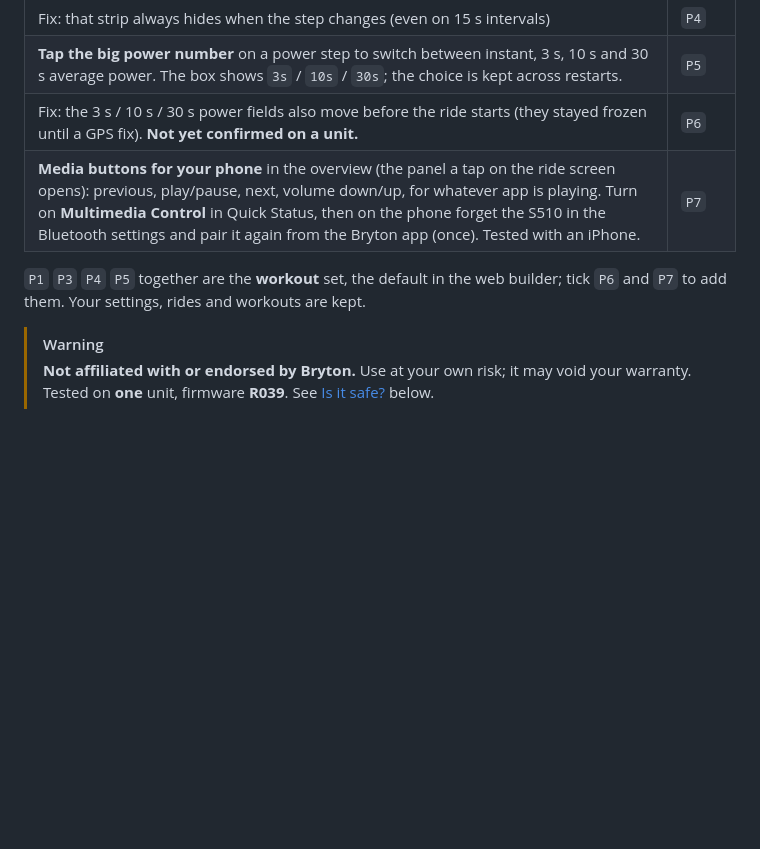
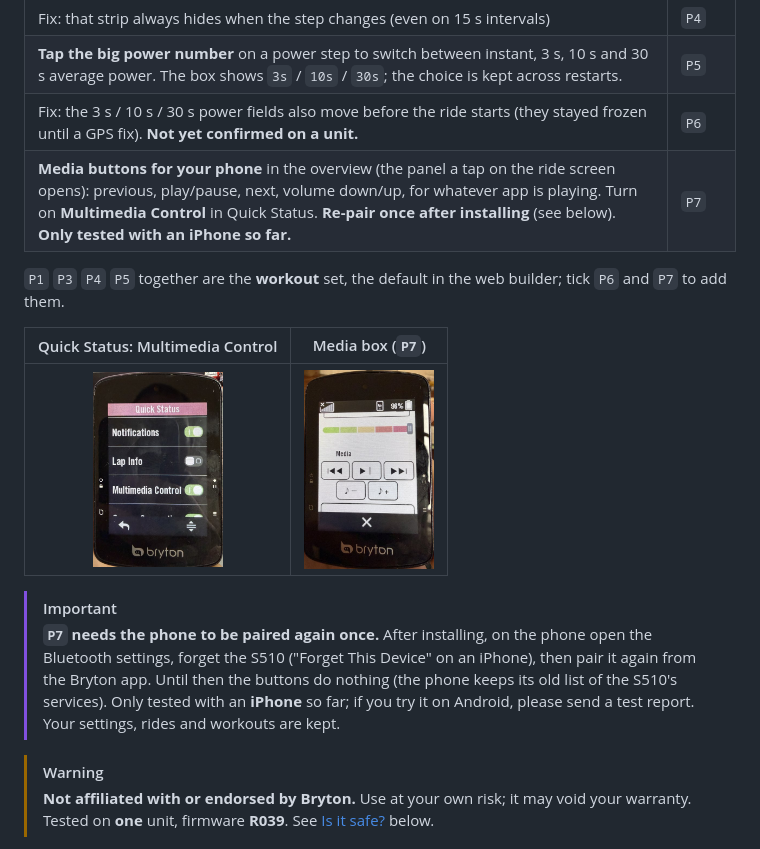
Before and after one commit to taladjidi/bryton-S510-mods, a Markdown page: README.md, the part around the change. Drawn GitHub-style; pictures changed too: site/img/media.jpg (added), site/img/multimedia-control.jpg (added); blank space fills up the shorter version.

Commit message:
P7 photos (README, site); document the one-time re-pair and that P7 is only tested with an iPhone so far
Co-Authored-By: Claude Opus 5.5 <noreply@anthropic.com>

```diff
--- a/README.md
+++ b/README.md
@@ -18,9 +18,19 @@ workouts. You build them **in your browser** from Bryton's own firmware, copy tw
 | Fix: that strip always hides when the step changes (even on 15 s intervals) | `P4` |
 | **Tap the big power number** on a power step to switch between instant, 3 s, 10 s and 30 s average power. The box shows `3s` / `10s` / `30s`; the choice is kept across restarts. | `P5` |
 | Fix: the 3 s / 10 s / 30 s power fields also move before the ride starts (they stayed frozen until a GPS fix). **Not yet confirmed on a unit.** | `P6` |
-| **Media buttons for your phone** in the overview (the panel a tap on the ride screen opens): previous, play/pause, next, volume down/up, for whatever app is playing. Turn on **Multimedia Control** in Quick Status, then on the phone forget the S510 in the Bluetooth settings and pair it again from the Bryton app (once). Tested with an iPhone. | `P7` |
+| **Media buttons for your phone** in the overview (the panel a tap on the ride screen opens): previous, play/pause, next, volume down/up, for whatever app is playing. Turn on **Multimedia Control** in Quick Status. **Re-pair once after installing** (see below). **Only tested with an iPhone so far.** | `P7` |
 
-`P1` `P3` `P4` `P5` together are the **workout** set, the default in the web builder; tick `P6` and `P7` to add them. Your settings, rides and workouts
+`P1` `P3` `P4` `P5` together are the **workout** set, the default in the web builder; tick `P6` and `P7` to add them.
+
+| Quick Status: Multimedia Control | Media box (`P7`) |
+|:---:|:---:|
+| <img src="site/img/multimedia-control.jpg" width="130" alt="Multimedia Control in Quick Status"> | <img src="site/img/media.jpg" width="130" alt="Media box"> |
+
+> [!IMPORTANT]
+> **`P7` needs the phone to be paired again once.** After installing, on the phone open the Bluetooth settings,
+> forget the S510 ("Forget This Device" on an iPhone), then pair it again from the Bryton app. Until then the
+> buttons do nothing (the phone keeps its old list of the S510's services). Only tested with an **iPhone** so
+> far; if you try it on Android, please send a test report. Your settings, rides and workouts
 are kept.
 
 > [!WARNING]
```
Also changed, not shown: docs/how-it-works.md (+2 -1 lines), 2 other files.
